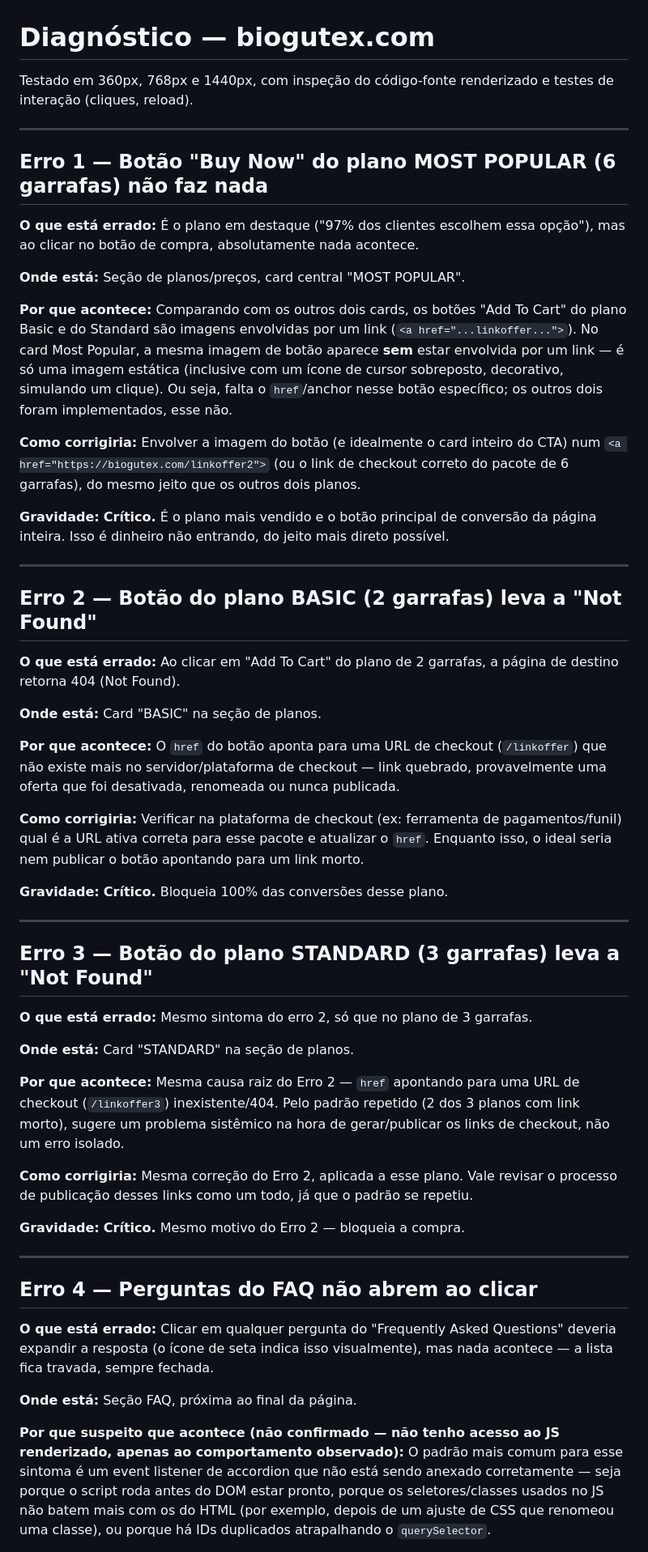
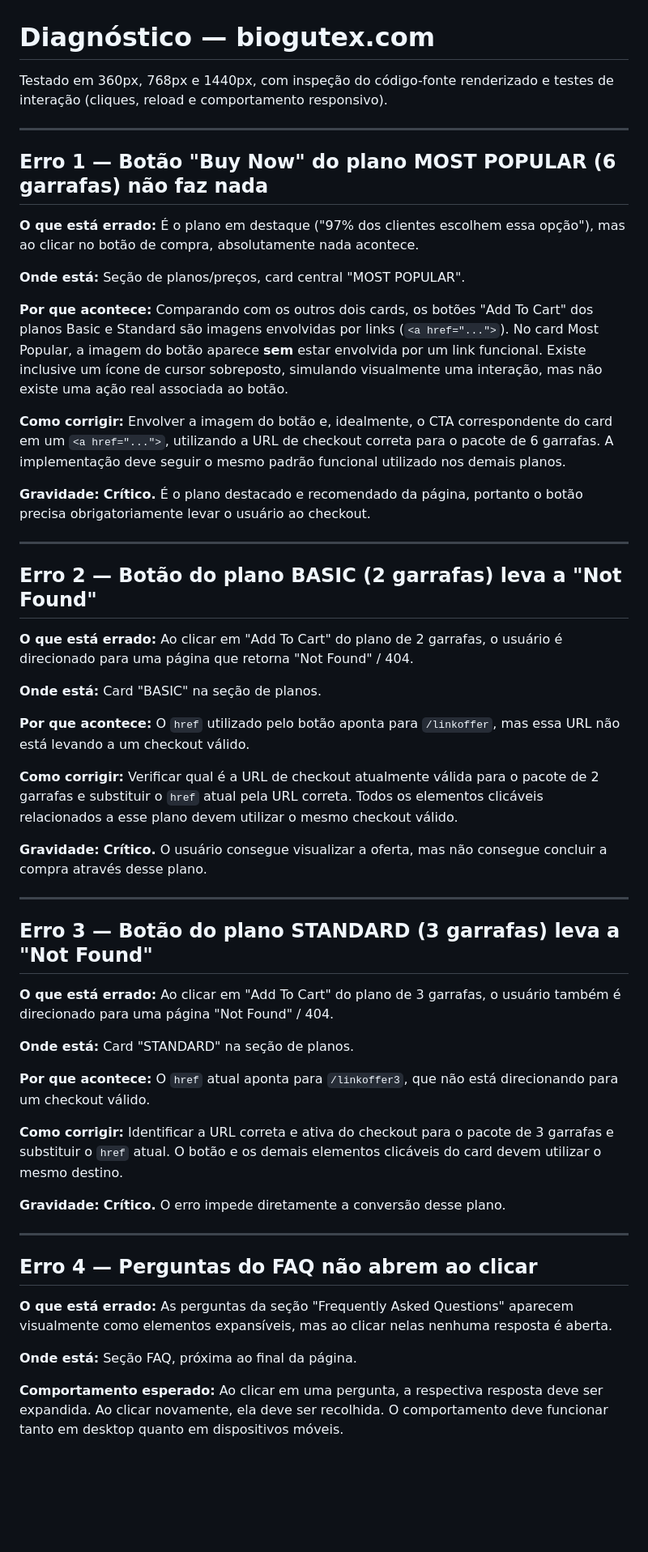
Before and after one commit to franklinferreiraf/desafio-dev-xmx, a Markdown page: DIAGNOSTICO.md, the part around one of its changes. Shown at 81% size. GitHub-like rendering; blank space fills up the shorter version.

```diff
--- a/DIAGNOSTICO.md
+++ b/DIAGNOSTICO.md
@@ -1,6 +1,6 @@
 # Diagnóstico — biogutex.com
 
-Testado em 360px, 768px e 1440px, com inspeção do código-fonte renderizado e testes de interação (cliques, reload).
+Testado em 360px, 768px e 1440px, com inspeção do código-fonte renderizado e testes de interação (cliques, reload e comportamento responsivo).
 
 ---
 
@@ -10,47 +10,47 @@ Testado em 360px, 768px e 1440px, com inspeção do código-fonte renderizado e
 
 **Onde está:** Seção de planos/preços, card central "MOST POPULAR".
 
-**Por que acontece:** Comparando com os outros dois cards, os botões "Add To Cart" do plano Basic e do Standard são imagens envolvidas por um link (`<a href="...linkoffer...">`). No card Most Popular, a mesma imagem de botão aparece **sem** estar envolvida por um link — é só uma imagem estática (inclusive com um ícone de cursor sobreposto, decorativo, simulando um clique). Ou seja, falta o `href`/anchor nesse botão específico; os outros dois foram implementados, esse não.
+**Por que acontece:** Comparando com os outros dois cards, os botões "Add To Cart" dos planos Basic e Standard são imagens envolvidas por links (`<a href="...">`). No card Most Popular, a imagem do botão aparece **sem** estar envolvida por um link funcional. Existe inclusive um ícone de cursor sobreposto, simulando visualmente uma interação, mas não existe uma ação real associada ao botão.
 
-**Como corrigiria:** Envolver a imagem do botão (e idealmente o card inteiro do CTA) num `<a href="https://biogutex.com/linkoffer2">` (ou o link de checkout correto do pacote de 6 garrafas), do mesmo jeito que os outros dois planos.
+**Como corrigir:** Envolver a imagem do botão e, idealmente, o CTA correspondente do card em um `<a href="...">`, utilizando a URL de checkout correta para o pacote de 6 garrafas. A implementação deve seguir o mesmo padrão funcional utilizado nos demais planos.
 
-**Gravidade:** **Crítico.** É o plano mais vendido e o botão principal de conversão da página inteira. Isso é dinheiro não entrando, do jeito mais direto possível.
+**Gravidade:** **Crítico.** É o plano destacado e recomendado da página, portanto o botão precisa obrigatoriamente levar o usuário ao checkout.
 
 ---
 
 ## Erro 2 — Botão do plano BASIC (2 garrafas) leva a "Not Found"
 
-**O que está errado:** Ao clicar em "Add To Cart" do plano de 2 garrafas, a página de destino retorna 404 (Not Found).
+**O que está errado:** Ao clicar em "Add To Cart" do plano de 2 garrafas, o usuário é direcionado para uma página que retorna "Not Found" / 404.
 
 **Onde está:** Card "BASIC" na seção de planos.
 
-**Por que acontece:** O `href` do botão aponta para uma URL de checkout (`/linkoffer`) que não existe mais no servidor/plataforma de checkout — link quebrado, provavelmente uma oferta que foi desativada, renomeada ou nunca publicada.
+**Por que acontece:** O `href` utilizado pelo botão aponta para `/linkoffer`, mas essa URL não está levando a um checkout válido.
 
-**Como corrigiria:** Verificar na plataforma de checkout (ex: ferramenta de pagamentos/funil) qual é a URL ativa correta para esse pacote e atualizar o `href`. Enquanto isso, o ideal seria nem publicar o botão apontando para um link morto.
+**Como corrigir:** Verificar qual é a URL de checkout atualmente válida para o pacote de 2 garrafas e substituir o `href` atual pela URL correta. Todos os elementos clicáveis relacionados a esse plano devem utilizar o mesmo checkout válido.
 
-**Gravidade:** **Crítico.** Bloqueia 100% das conversões desse plano.
+**Gravidade:** **Crítico.** O usuário consegue visualizar a oferta, mas não consegue concluir a compra através desse plano.
 
 ---
 
 ## Erro 3 — Botão do plano STANDARD (3 garrafas) leva a "Not Found"
 
-**O que está errado:** Mesmo sintoma do erro 2, só que no plano de 3 garrafas.
+**O que está errado:** Ao clicar em "Add To Cart" do plano de 3 garrafas, o usuário também é direcionado para uma página "Not Found" / 404.
 
 **Onde está:** Card "STANDARD" na seção de planos.
 
-**Por que acontece:** Mesma causa raiz do Erro 2 — `href` apontando para uma URL de checkout (`/linkoffer3`) inexistente/404. Pelo padrão repetido (2 dos 3 planos com link morto), sugere um problema sistêmico na hora de gerar/publicar os links de checkout, não um erro isolado.
+**Por que acontece:** O `href` atual aponta para `/linkoffer3`, que não está direcionando para um checkout válido.
 
-**Como corrigiria:** Mesma correção do Erro 2, aplicada a esse plano. Vale revisar o processo de publicação desses links como um todo, já que o padrão se repetiu.
+**Como corrigir:** Identificar a URL correta e ativa do checkout para o pacote de 3 garrafas e substituir o `href` atual. O botão e os demais elementos clicáveis do card devem utilizar o mesmo destino.
 
-**Gravidade:** **Crítico.** Mesmo motivo do Erro 2 — bloqueia a compra.
+**Gravidade:** **Crítico.** O erro impede diretamente a conversão desse plano.
 
 ---
 
 ## Erro 4 — Perguntas do FAQ não abrem ao clicar
 
-**O que está errado:** Clicar em qualquer pergunta do "Frequently Asked Questions" deveria expandir a resposta (o ícone de seta indica isso visualmente), mas nada acontece — a lista fica travada, sempre fechada.
+**O que está errado:** As perguntas da seção "Frequently Asked Questions" aparecem visualmente como elementos expansíveis, mas ao clicar nelas nenhuma resposta é aberta.
 
 **Onde está:** Seção FAQ, próxima ao final da página.
 
-**Por que suspeito que acontece (não confirmado — não tenho acesso ao JS renderizado, apenas ao comportamento observado):** O padrão mais comum para esse sintoma é um event listener de accordion que não está sendo anexado corretamente — seja porque o script roda antes do DOM estar pronto, porque os seletores/classes usados no JS não batem mais com os do HTML (por exemplo, depois de um ajuste de CSS que renomeou uma classe), ou porque há IDs duplicados atrapalhando o `querySelector`.
+**Comportamento esperado:** Ao clicar em uma pergunta, a respectiva resposta deve ser expandida. Ao clicar novamente, ela deve ser recolhida. O comportamento deve funcionar tanto em desktop quanto em dispositivos móveis.
 
```
Also changed, not shown: other parts of DIAGNOSTICO.md (+95 -23 lines).
